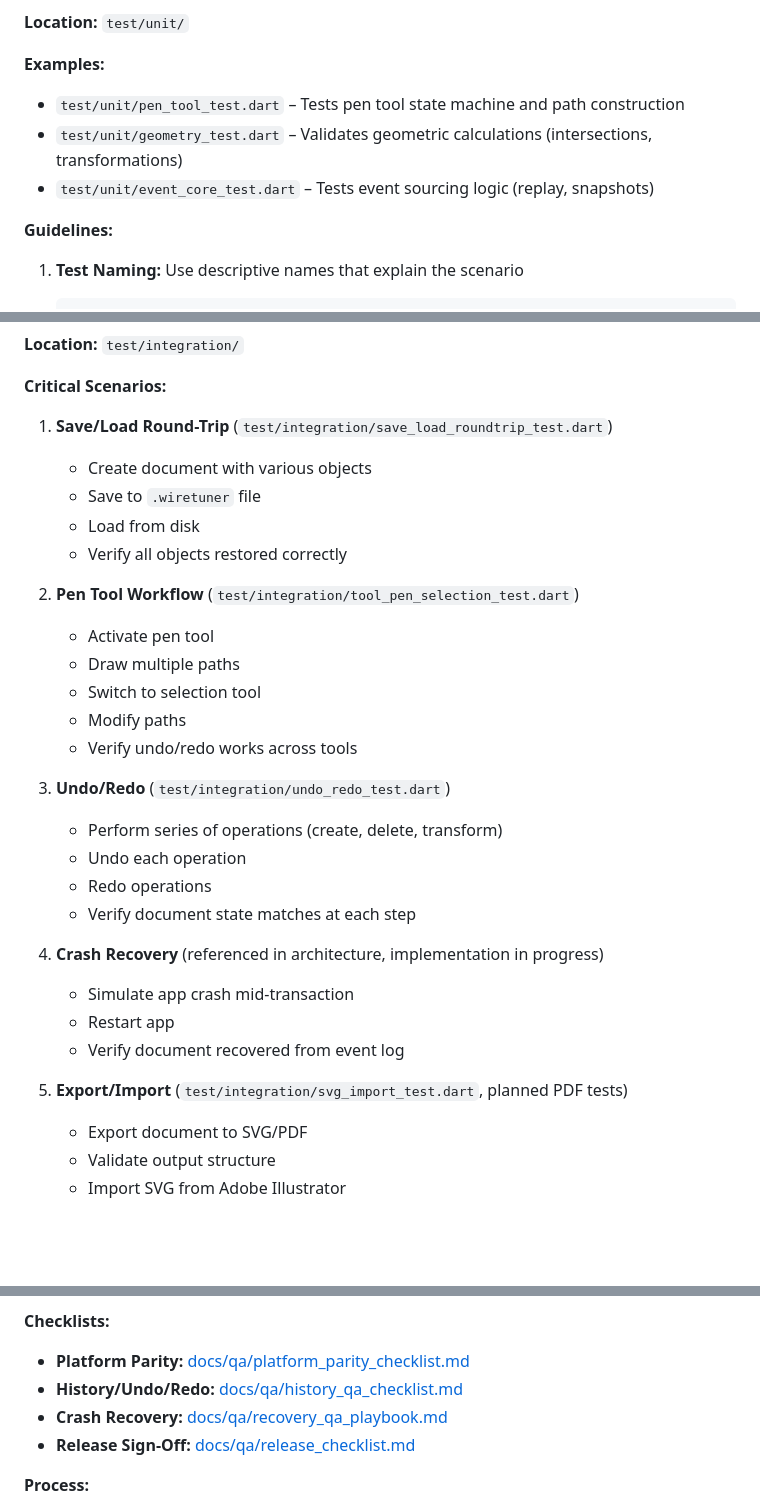
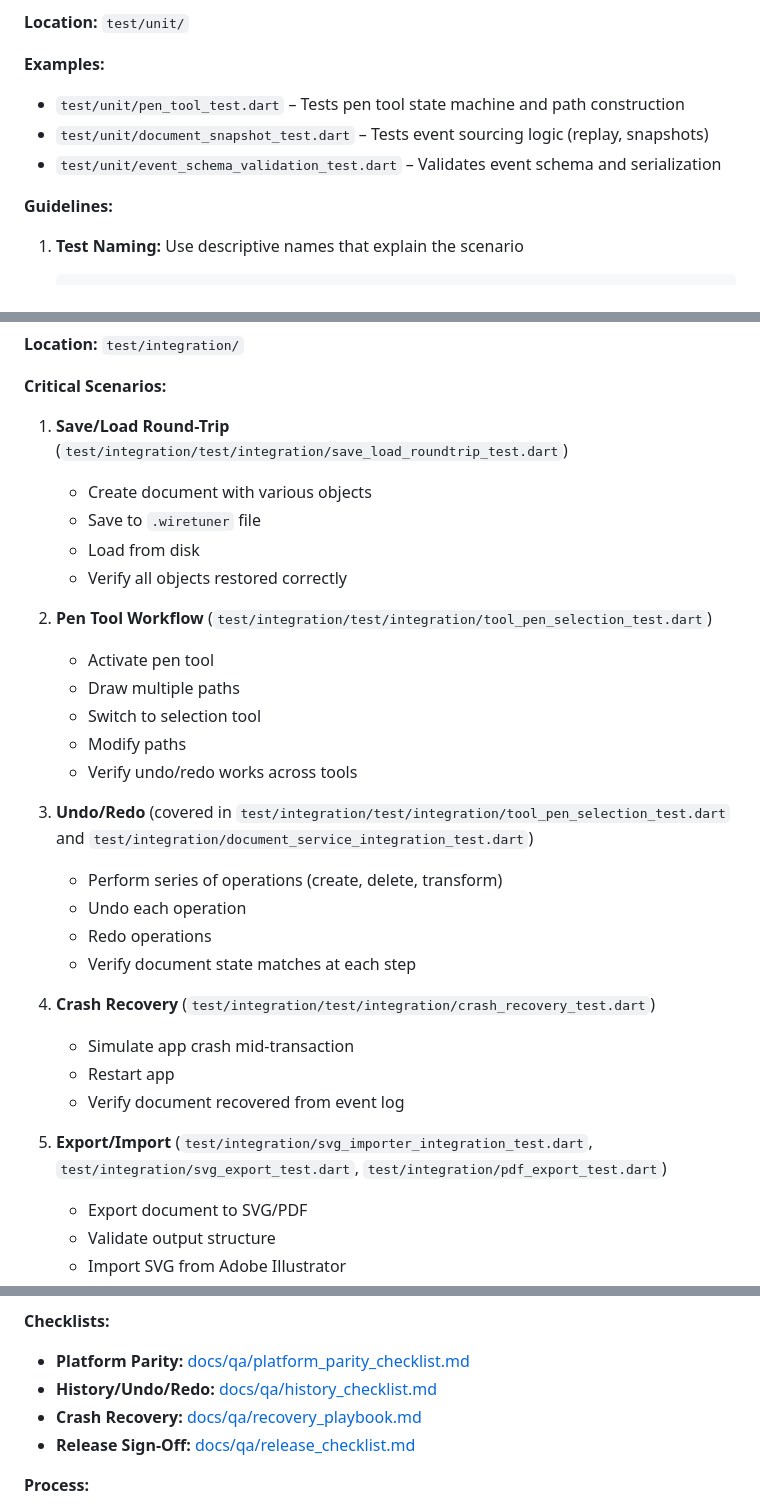
Before and after one commit to teacurran/WireTuner, a Markdown page: docs/testing/testing_strategy.md, 3 parts joined by grey strips. Rendered like a GitHub page; blank space fills up the shorter version.

Commit message:
docs(testing): update references to new paths

```diff
--- a/docs/testing/testing_strategy.md
+++ b/docs/testing/testing_strategy.md
@@ -118,8 +118,8 @@ The CI pipeline runs `just coverage` and fails the build if coverage drops below
 
 **Examples:**
 - `test/unit/pen_tool_test.dart` – Tests pen tool state machine and path construction
-- `test/unit/geometry_test.dart` – Validates geometric calculations (intersections, transformations)
-- `test/unit/event_core_test.dart` – Tests event sourcing logic (replay, snapshots)
+- `test/unit/document_snapshot_test.dart` – Tests event sourcing logic (replay, snapshots)
+- `test/unit/event_schema_validation_test.dart` – Validates event schema and serialization
 
 **Guidelines:**
 
@@ -257,31 +257,31 @@ flutter test test/widget/pen_tool_straight_test.dart
 
 **Critical Scenarios:**
 
-1. **Save/Load Round-Trip** (`test/integration/save_load_roundtrip_test.dart`)
+1. **Save/Load Round-Trip** (`test/integration/test/integration/save_load_roundtrip_test.dart`)
    - Create document with various objects
    - Save to `.wiretuner` file
    - Load from disk
    - Verify all objects restored correctly
 
-2. **Pen Tool Workflow** (`test/integration/tool_pen_selection_test.dart`)
+2. **Pen Tool Workflow** (`test/integration/test/integration/tool_pen_selection_test.dart`)
    - Activate pen tool
    - Draw multiple paths
    - Switch to selection tool
    - Modify paths
    - Verify undo/redo works across tools
 
-3. **Undo/Redo** (`test/integration/undo_redo_test.dart`)
+3. **Undo/Redo** (covered in `test/integration/test/integration/tool_pen_selection_test.dart` and `test/integration/document_service_integration_test.dart`)
    - Perform series of operations (create, delete, transform)
    - Undo each operation
    - Redo operations
    - Verify document state matches at each step
 
-4. **Crash Recovery** (referenced in architecture, implementation in progress)
+4. **Crash Recovery** (`test/integration/test/integration/crash_recovery_test.dart`)
    - Simulate app crash mid-transaction
    - Restart app
    - Verify document recovered from event log
 
-5. **Export/Import** (`test/integration/svg_import_test.dart`, planned PDF tests)
+5. **Export/Import** (`test/integration/svg_importer_integration_test.dart`, `test/integration/svg_export_test.dart`, `test/integration/pdf_export_test.dart`)
    - Export document to SVG/PDF
    - Validate output structure
    - Import SVG from Adobe Illustrator
@@ -467,8 +467,8 @@ Performance benchmarks run on workflow dispatch (not every PR) and store results
 **Checklists:**
 
 - **Platform Parity:** [docs/qa/platform_parity_checklist.md](../qa/platform_parity_checklist.md)
-- **History/Undo/Redo:** [docs/qa/history_qa_checklist.md](../qa/history_qa_checklist.md)
-- **Crash Recovery:** [docs/qa/recovery_qa_playbook.md](../qa/recovery_qa_playbook.md)
+- **History/Undo/Redo:** [docs/qa/history_checklist.md](../qa/history_checklist.md)
+- **Crash Recovery:** [docs/qa/recovery_playbook.md](../qa/recovery_playbook.md)
 - **Release Sign-Off:** [docs/qa/release_checklist.md](../qa/release_checklist.md)
 
 **Process:**
```
Also changed, not shown: other parts of docs/testing/testing_strategy.md (+4 -4 lines).
